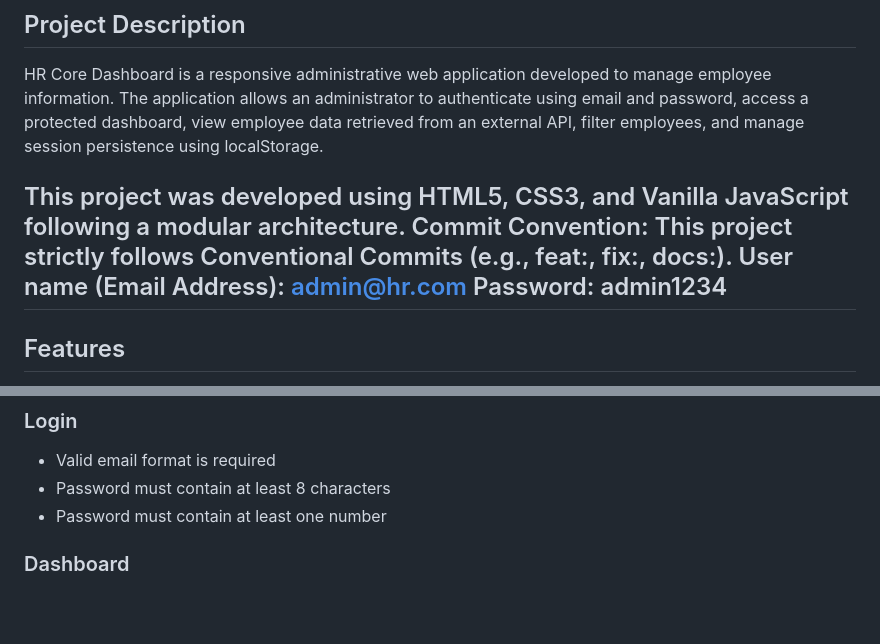
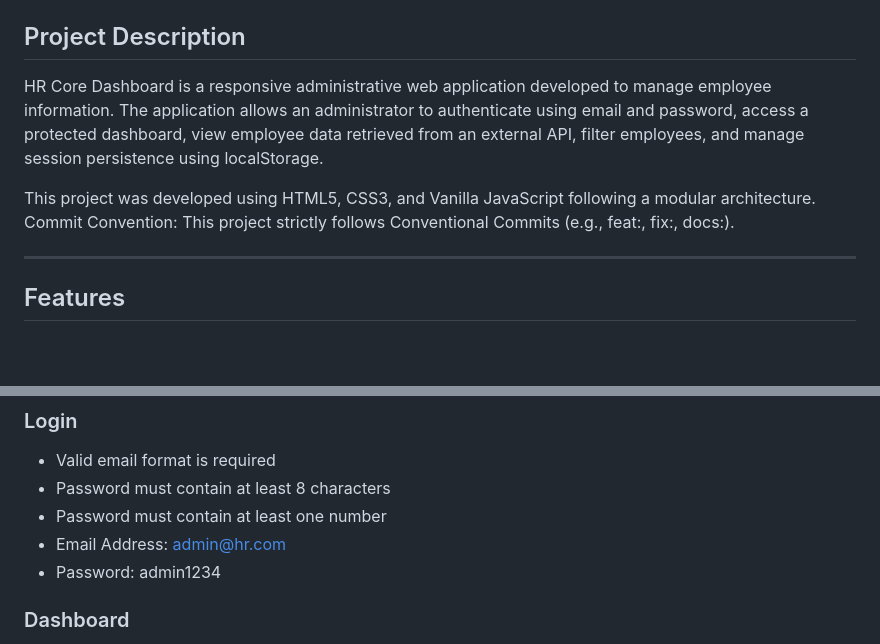
Before and after one commit to Raana-1375/ex-f5-Dashboard-administrativo-de-empleados, a Markdown page: README.md, 2 parts joined by grey strips. Rendered like a GitHub page; blank space fills up the shorter version.

Commit message:
docs: updated the login information in readme.md

```diff
--- a/README.md
+++ b/README.md
@@ -6,8 +6,7 @@ HR Core Dashboard is a responsive administrative web application developed to ma
 
 This project was developed using HTML5, CSS3, and Vanilla JavaScript following a modular architecture.
 Commit Convention: This project strictly follows Conventional Commits (e.g., feat:, fix:, docs:).
-User name (Email Address): admin@hr.com
-Password: admin1234
+
 ---
 
 ## Features
@@ -119,6 +118,8 @@ So that my session remains secure.
 * Valid email format is required
 * Password must contain at least 8 characters
 * Password must contain at least one number
+* Email Address: admin@hr.com
+* Password: admin1234
 
 ### Dashboard
 
```
